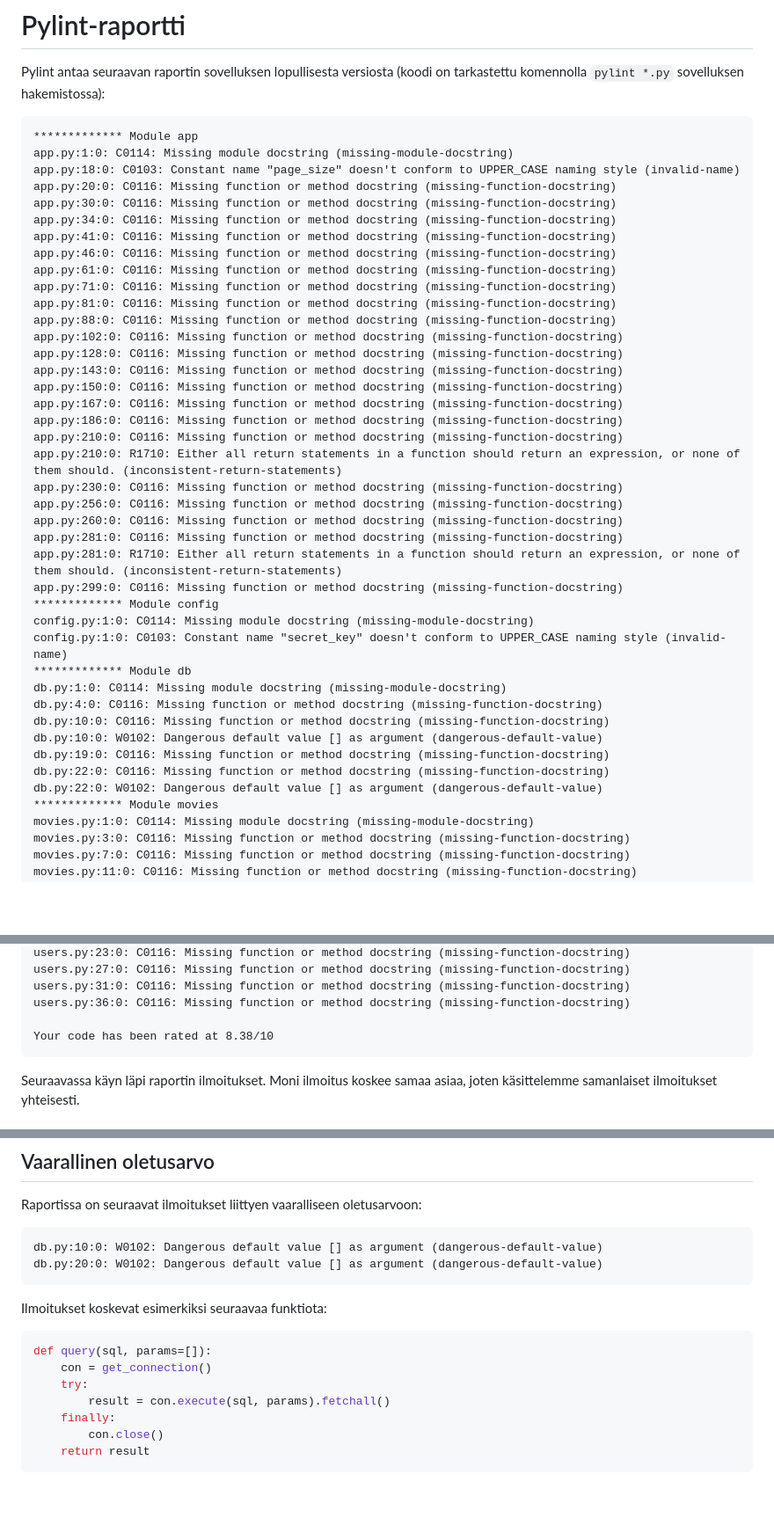
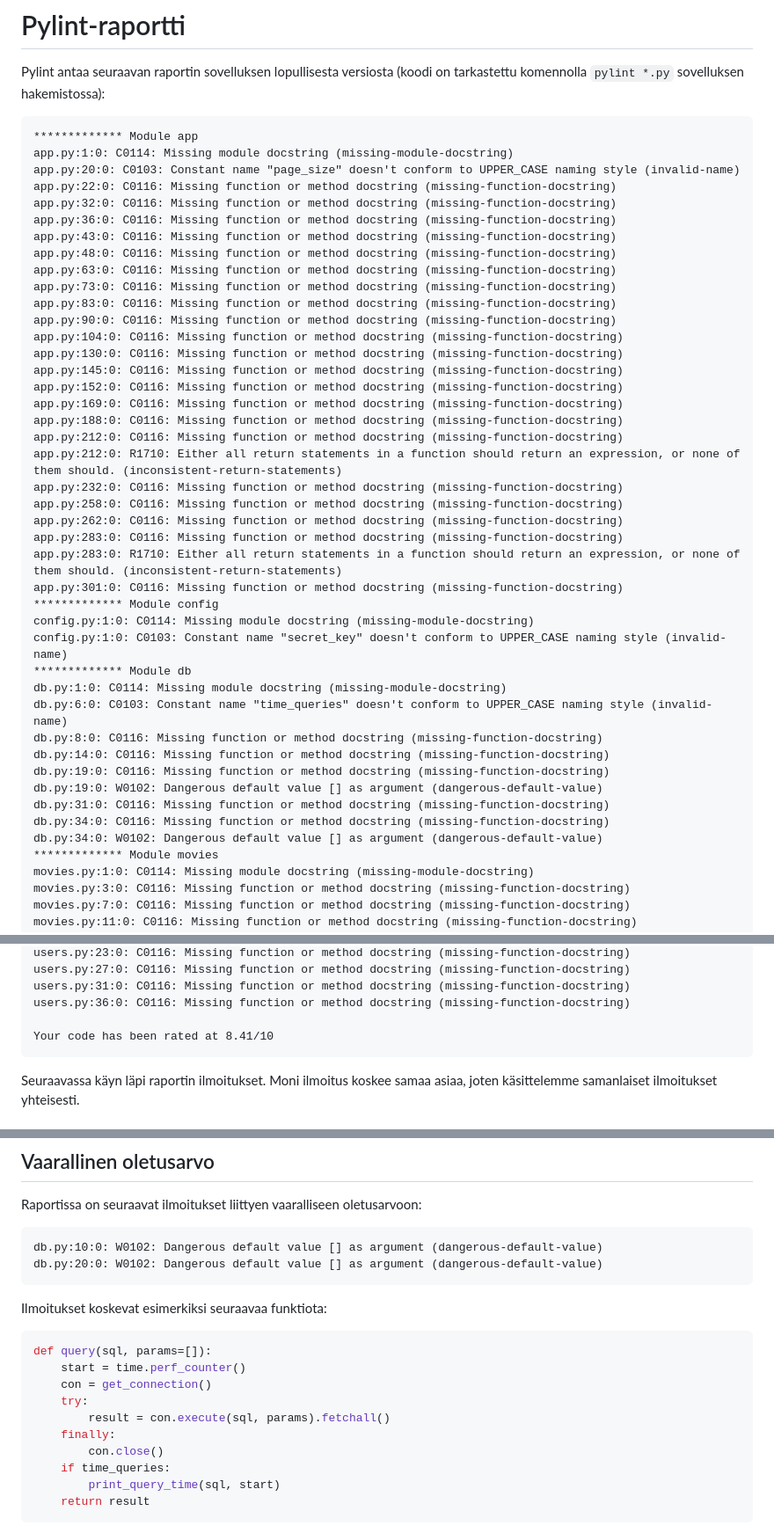
Before and after one commit to Overrage14/elokuvat, a Markdown page: pylint-report.md, 3 parts joined by grey strips. Shown at 88% size. Rendered like a GitHub page; blank space fills up the shorter version.

Commit message:
Update Pylint report

````diff
--- a/pylint-report.md
+++ b/pylint-report.md
@@ -5,41 +5,43 @@ Pylint antaa seuraavan raportin sovelluksen lopullisesta versiosta (koodi on tar
 ```
 ************* Module app
 app.py:1:0: C0114: Missing module docstring (missing-module-docstring)
-app.py:18:0: C0103: Constant name "page_size" doesn't conform to UPPER_CASE naming style (invalid-name)
-app.py:20:0: C0116: Missing function or method docstring (missing-function-docstring)
-app.py:30:0: C0116: Missing function or method docstring (missing-function-docstring)
-app.py:34:0: C0116: Missing function or method docstring (missing-function-docstring)
-app.py:41:0: C0116: Missing function or method docstring (missing-function-docstring)
-app.py:46:0: C0116: Missing function or method docstring (missing-function-docstring)
-app.py:61:0: C0116: Missing function or method docstring (missing-function-docstring)
-app.py:71:0: C0116: Missing function or method docstring (missing-function-docstring)
-app.py:81:0: C0116: Missing function or method docstring (missing-function-docstring)
-app.py:88:0: C0116: Missing function or method docstring (missing-function-docstring)
-app.py:102:0: C0116: Missing function or method docstring (missing-function-docstring)
-app.py:128:0: C0116: Missing function or method docstring (missing-function-docstring)
-app.py:143:0: C0116: Missing function or method docstring (missing-function-docstring)
-app.py:150:0: C0116: Missing function or method docstring (missing-function-docstring)
-app.py:167:0: C0116: Missing function or method docstring (missing-function-docstring)
-app.py:186:0: C0116: Missing function or method docstring (missing-function-docstring)
-app.py:210:0: C0116: Missing function or method docstring (missing-function-docstring)
-app.py:210:0: R1710: Either all return statements in a function should return an expression, or none of them should. (inconsistent-return-statements)
-app.py:230:0: C0116: Missing function or method docstring (missing-function-docstring)
-app.py:256:0: C0116: Missing function or method docstring (missing-function-docstring)
-app.py:260:0: C0116: Missing function or method docstring (missing-function-docstring)
-app.py:281:0: C0116: Missing function or method docstring (missing-function-docstring)
-app.py:281:0: R1710: Either all return statements in a function should return an expression, or none of them should. (inconsistent-return-statements)
-app.py:299:0: C0116: Missing function or method docstring (missing-function-docstring)
+app.py:20:0: C0103: Constant name "page_size" doesn't conform to UPPER_CASE naming style (invalid-name)
+app.py:22:0: C0116: Missing function or method docstring (missing-function-docstring)
+app.py:32:0: C0116: Missing function or method docstring (missing-function-docstring)
+app.py:36:0: C0116: Missing function or method docstring (missing-function-docstring)
+app.py:43:0: C0116: Missing function or method docstring (missing-function-docstring)
+app.py:48:0: C0116: Missing function or method docstring (missing-function-docstring)
+app.py:63:0: C0116: Missing function or method docstring (missing-function-docstring)
+app.py:73:0: C0116: Missing function or method docstring (missing-function-docstring)
+app.py:83:0: C0116: Missing function or method docstring (missing-function-docstring)
+app.py:90:0: C0116: Missing function or method docstring (missing-function-docstring)
+app.py:104:0: C0116: Missing function or method docstring (missing-function-docstring)
+app.py:130:0: C0116: Missing function or method docstring (missing-function-docstring)
+app.py:145:0: C0116: Missing function or method docstring (missing-function-docstring)
+app.py:152:0: C0116: Missing function or method docstring (missing-function-docstring)
+app.py:169:0: C0116: Missing function or method docstring (missing-function-docstring)
+app.py:188:0: C0116: Missing function or method docstring (missing-function-docstring)
+app.py:212:0: C0116: Missing function or method docstring (missing-function-docstring)
+app.py:212:0: R1710: Either all return statements in a function should return an expression, or none of them should. (inconsistent-return-statements)
+app.py:232:0: C0116: Missing function or method docstring (missing-function-docstring)
+app.py:258:0: C0116: Missing function or method docstring (missing-function-docstring)
+app.py:262:0: C0116: Missing function or method docstring (missing-function-docstring)
+app.py:283:0: C0116: Missing function or method docstring (missing-function-docstring)
+app.py:283:0: R1710: Either all return statements in a function should return an expression, or none of them should. (inconsistent-return-statements)
+app.py:301:0: C0116: Missing function or method docstring (missing-function-docstring)
 ************* Module config
 config.py:1:0: C0114: Missing module docstring (missing-module-docstring)
 config.py:1:0: C0103: Constant name "secret_key" doesn't conform to UPPER_CASE naming style (invalid-name)
 ************* Module db
 db.py:1:0: C0114: Missing module docstring (missing-module-docstring)
-db.py:4:0: C0116: Missing function or method docstring (missing-function-docstring)
-db.py:10:0: C0116: Missing function or method docstring (missing-function-docstring)
-db.py:10:0: W0102: Dangerous default value [] as argument (dangerous-default-value)
+db.py:6:0: C0103: Constant name "time_queries" doesn't conform to UPPER_CASE naming style (invalid-name)
+db.py:8:0: C0116: Missing function or method docstring (missing-function-docstring)
+db.py:14:0: C0116: Missing function or method docstring (missing-function-docstring)
 db.py:19:0: C0116: Missing function or method docstring (missing-function-docstring)
-db.py:22:0: C0116: Missing function or method docstring (missing-function-docstring)
-db.py:22:0: W0102: Dangerous default value [] as argument (dangerous-default-value)
+db.py:19:0: W0102: Dangerous default value [] as argument (dangerous-default-value)
+db.py:31:0: C0116: Missing function or method docstring (missing-function-docstring)
+db.py:34:0: C0116: Missing function or method docstring (missing-function-docstring)
+db.py:34:0: W0102: Dangerous default value [] as argument (dangerous-default-value)
 ************* Module movies
 movies.py:1:0: C0114: Missing module docstring (missing-module-docstring)
 movies.py:3:0: C0116: Missing function or method docstring (missing-function-docstring)
@@ -81,7 +83,7 @@ users.py:27:0: C0116: Missing function or method docstring (missing-function-doc
 users.py:31:0: C0116: Missing function or method docstring (missing-function-docstring)
 users.py:36:0: C0116: Missing function or method docstring (missing-function-docstring)
 
-Your code has been rated at 8.38/10
+Your code has been rated at 8.41/10
 ```
 
 Seuraavassa käyn läpi raportin ilmoitukset. Moni ilmoitus koskee samaa asiaa, joten käsittelemme samanlaiset ilmoitukset yhteisesti.
@@ -129,11 +132,14 @@ Ilmoitukset koskevat esimerkiksi seuraavaa funktiota:
 
 ```python
 def query(sql, params=[]):
+    start = time.perf_counter()
     con = get_connection()
     try:
         result = con.execute(sql, params).fetchall()
     finally:
         con.close()
+    if time_queries:
+        print_query_time(sql, start)
     return result
 ```
 
````
Also changed, not shown: other parts of pylint-report.md (+1 -0 lines).
